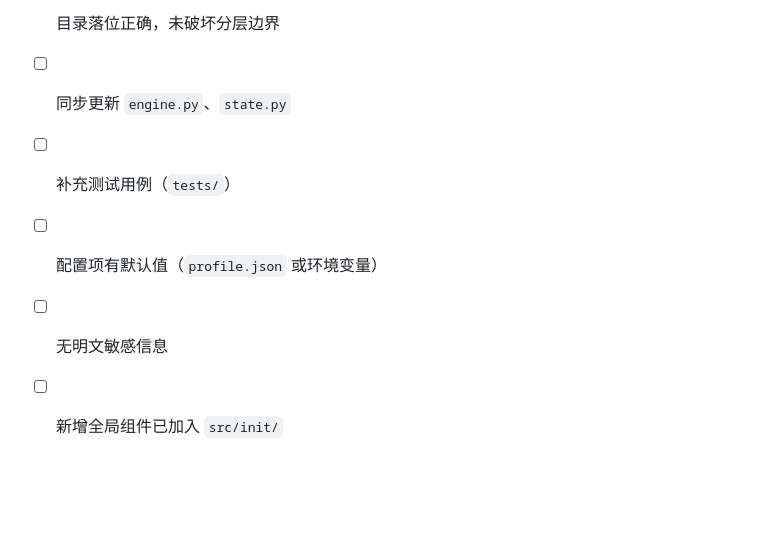
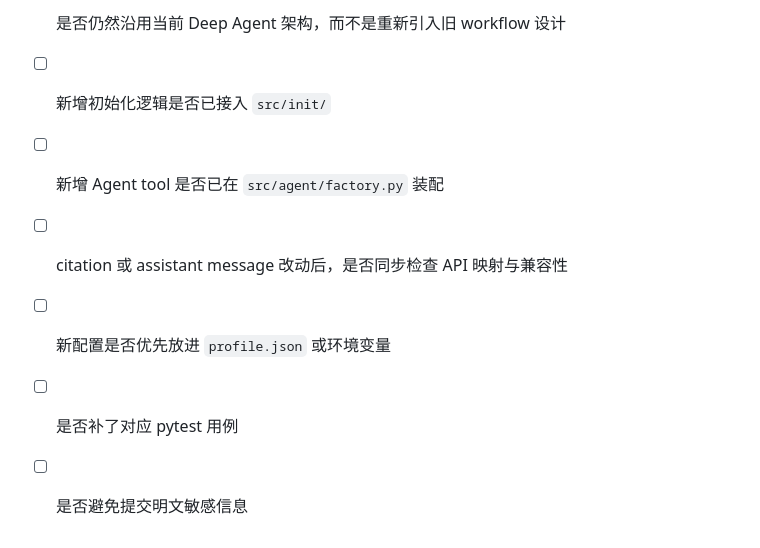
Before and after one commit to Ocean52-XIE/dsp_agent, a Markdown page: AGENTS.md, the part around one of its changes. Drawn GitHub-style; blank space fills up the shorter version.

```diff
--- a/AGENTS.md
+++ b/AGENTS.md
@@ -86,7 +84,8 @@
 
-- [ ] 目录落位正确，未破坏分层边界
-- [ ] 同步更新 `engine.py`、`state.py`
-- [ ] 补充测试用例（`tests/`）
-- [ ] 配置项有默认值（`profile.json` 或环境变量）
-- [ ] 无明文敏感信息
-- [ ] 新增全局组件已加入 `src/init/`
+- [ ] 是否仍然沿用当前 Deep Agent 架构，而不是重新引入旧 workflow 设计
+- [ ] 新增初始化逻辑是否已接入 `src/init/`
+- [ ] 新增 Agent tool 是否已在 `src/agent/factory.py` 装配
+- [ ] citation 或 assistant message 改动后，是否同步检查 API 映射与兼容性
+- [ ] 新配置是否优先放进 `profile.json` 或环境变量
+- [ ] 是否补了对应 pytest 用例
+- [ ] 是否避免提交明文敏感信息
```
Also changed, not shown: other parts of AGENTS.md (+67 -69 lines), CLAUDE.md (+73 -74 lines).
